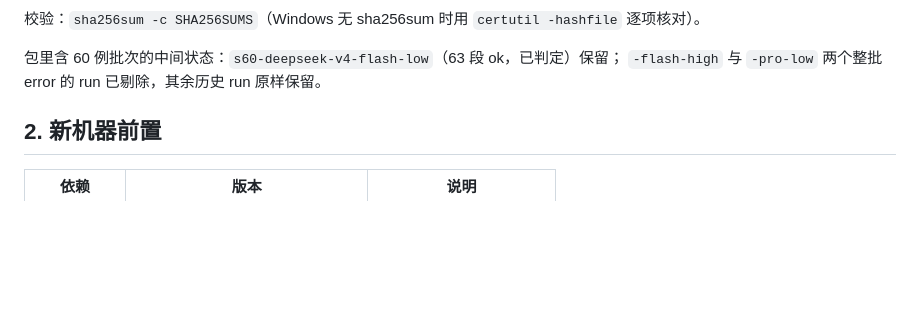
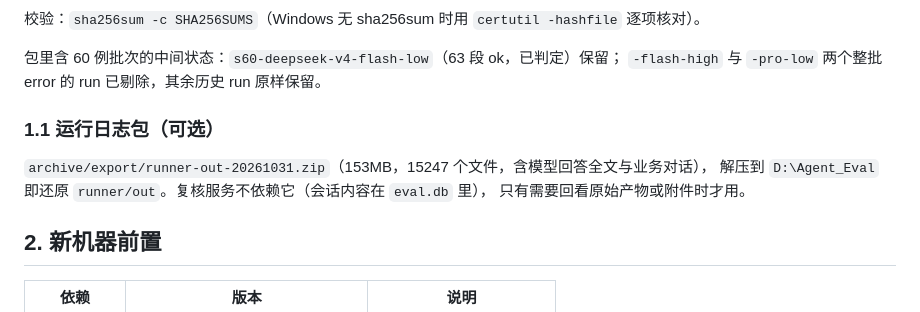
Before and after one commit to gadoid/Agent_Eval, a Markdown page: doc/19-换机迁移清单.md, the part around the change. GitHub-like rendering; blank space fills up the shorter version.

Commit message:
迁移清单补充运行日志包（runner/out，153MB）的位置与用法

```diff
--- a/doc/19-换机迁移清单.md
+++ b/doc/19-换机迁移清单.md
@@ -20,6 +20,12 @@ skills/sparkseed-lvyue/*.md         18 篇
 
 包里含 60 例批次的中间状态：`s60-deepseek-v4-flash-low`（63 段 ok，已判定）保留；
 `-flash-high` 与 `-pro-low` 两个整批 error 的 run 已剔除，其余历史 run 原样保留。
+
+### 1.1 运行日志包（可选）
+
+`archive/export/runner-out-20261031.zip`（153MB，15247 个文件，含模型回答全文与业务对话），
+解压到 `D:\Agent_Eval` 即还原 `runner/out`。复核服务不依赖它（会话内容在 `eval.db` 里），
+只有需要回看原始产物或附件时才用。
 
 ## 2. 新机器前置
 
```
